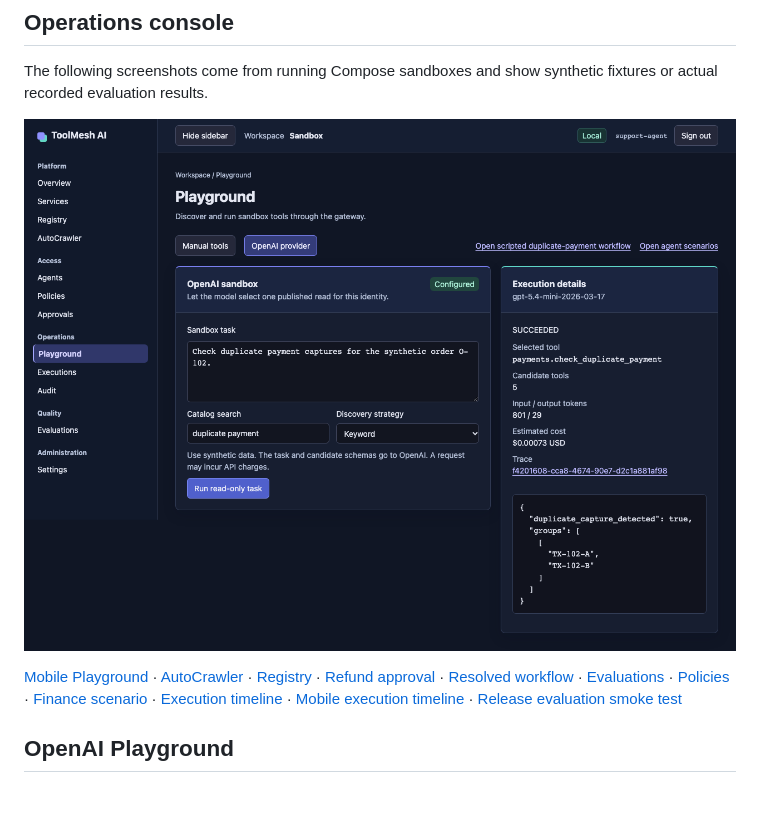
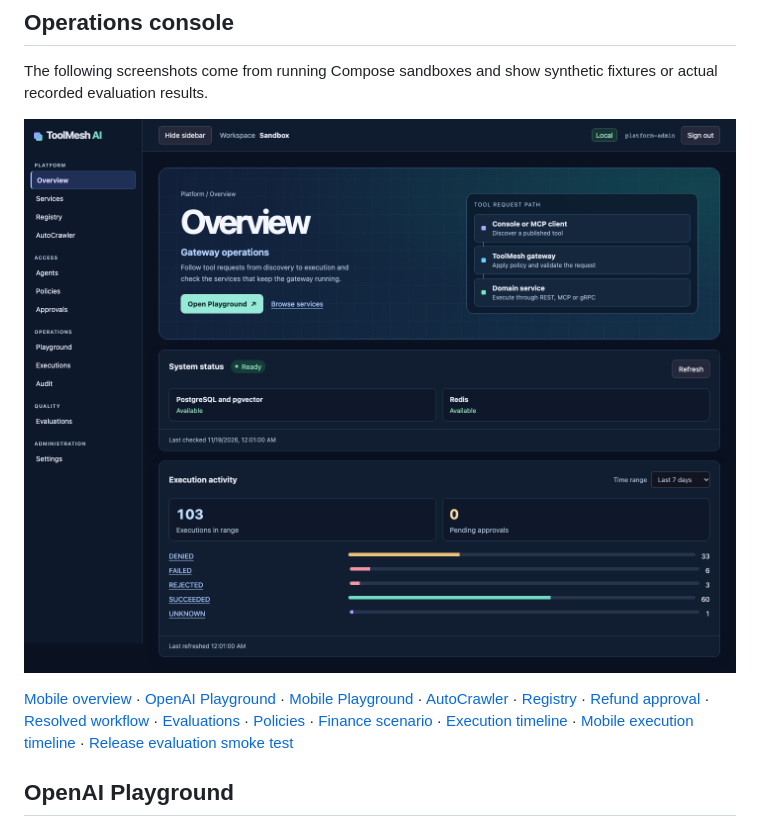
Before and after one commit to NagaRamya1531-tech/ToolMesh-AI, a Markdown page: README.md, the part around the change. Drawn GitHub-style; pictures changed too: docs/screenshots/m8-overview-workspace.png (added); blank space fills up the shorter version.

Commit message:
Redesign console operations overview

```diff
--- a/README.md
+++ b/README.md
@@ -106,9 +106,9 @@ Finance refund requests and IT restart requests bind exact intent and use idempo
 
 The following screenshots come from running Compose sandboxes and show synthetic fixtures or actual recorded evaluation results.
 
-![ToolMesh OpenAI Playground showing a successful synthetic duplicate payment check, token usage, and an execution trace](docs/screenshots/m8-playground.png)
+![ToolMesh operations workspace showing the tool request path, dependency health, and recorded execution outcomes](docs/screenshots/m8-overview-workspace.png)
 
-[Mobile Playground](docs/screenshots/m8-playground-mobile.png) · [AutoCrawler](docs/screenshots/m3-crawler.png) · [Registry](docs/screenshots/m1-registry.png) · [Refund approval](docs/screenshots/m2-approval.png) · [Resolved workflow](docs/screenshots/m2-workflow.png) · [Evaluations](docs/screenshots/m4-evaluations.png) · [Policies](docs/screenshots/m5-policies.png) · [Finance scenario](docs/screenshots/m5-scenario.png) · [Execution timeline](docs/screenshots/m6-executions.png) · [Mobile execution timeline](docs/screenshots/m6-executions-mobile.png) · [Release evaluation smoke test](docs/screenshots/m7-evaluations.png)
+[Mobile overview](docs/screenshots/m8-overview-mobile.png) · [OpenAI Playground](docs/screenshots/m8-playground.png) · [Mobile Playground](docs/screenshots/m8-playground-mobile.png) · [AutoCrawler](docs/screenshots/m3-crawler.png) · [Registry](docs/screenshots/m1-registry.png) · [Refund approval](docs/screenshots/m2-approval.png) · [Resolved workflow](docs/screenshots/m2-workflow.png) · [Evaluations](docs/screenshots/m4-evaluations.png) · [Policies](docs/screenshots/m5-policies.png) · [Finance scenario](docs/screenshots/m5-scenario.png) · [Execution timeline](docs/screenshots/m6-executions.png) · [Mobile execution timeline](docs/screenshots/m6-executions-mobile.png) · [Release evaluation smoke test](docs/screenshots/m7-evaluations.png)
 
 ## OpenAI Playground
 
```
Also changed, not shown: CHANGELOG.md (+2 -0 lines), docs/screenshots/m8-overview-mobile.png (added), 4 other files.
